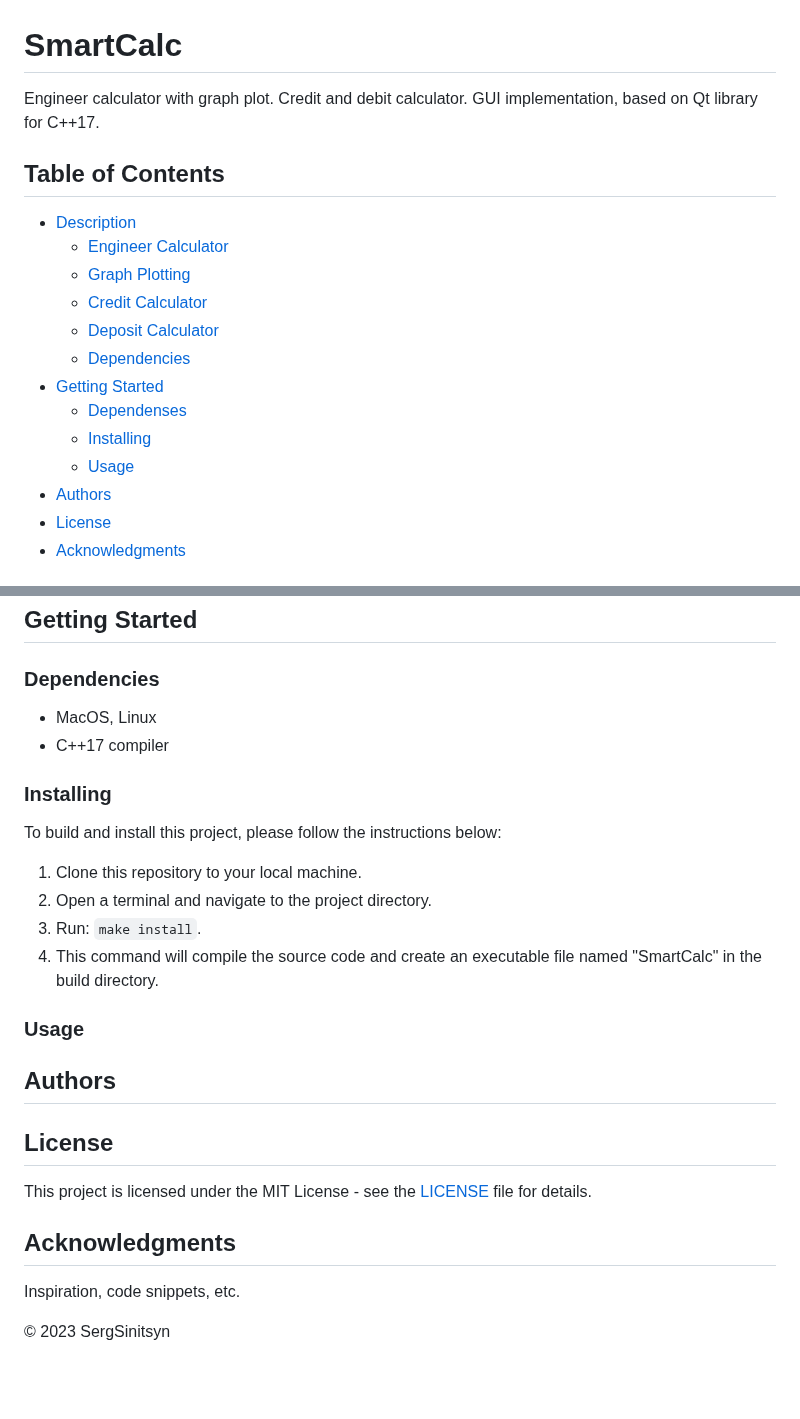
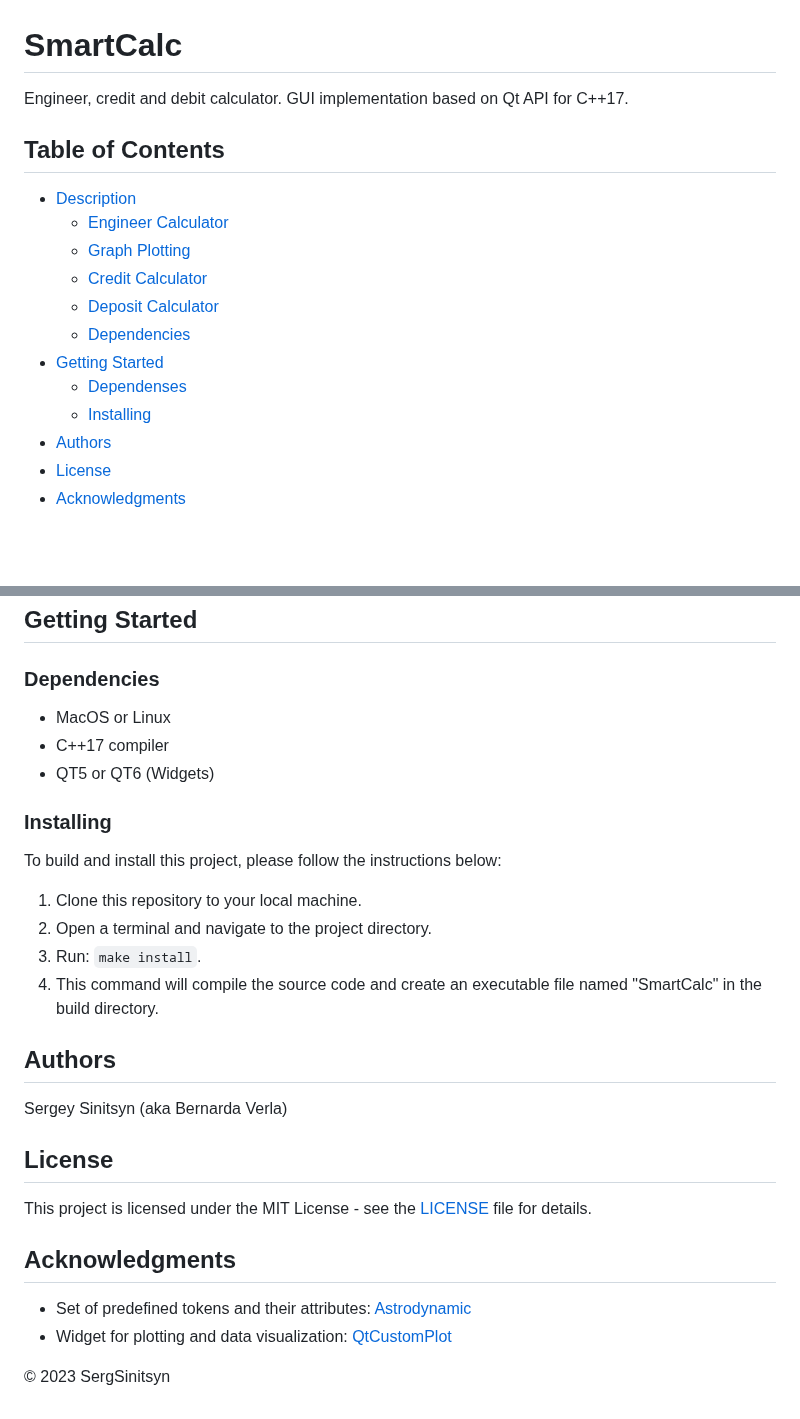
Before and after one commit to SergSinitsyn/Smart-Calculator, a Markdown page: README.md, 2 parts joined by grey strips. Rendered like a GitHub page; blank space fills up the shorter version.

Commit message:
add Acknowledgments to readme

````diff
--- a/README.md
+++ b/README.md
@@ -1,5 +1,5 @@
 # SmartCalc
-Engineer calculator with graph plot. Credit and debit calculator. GUI implementation, based on Qt library  for C++17.
+Engineer, credit and debit calculator. GUI implementation based on Qt API for C++17.
 
 ## Table of Contents
 - [Description](#description)
@@ -11,7 +11,7 @@ Engineer calculator with graph plot. Credit and debit calculator. GUI implementa
 - [Getting Started](#getting-started)
     - [Dependenses](#dependencies)
     - [Installing](#installing)
-    - [Usage](#usage)
+    <!-- - [Usage](#usage) -->
 - [Authors](#authors)
 - [License](#license)
 - [Acknowledgments](#acknowledgments)
@@ -55,8 +55,10 @@ Engineer calculator with graph plot. Credit and debit calculator. GUI implementa
 
 ### Dependencies
 
-- MacOS, Linux
+- MacOS or Linux
 - C++17 compiler
+- QT5 or QT6 (Widgets)
+
 
 ### Installing
 
@@ -66,7 +68,7 @@ To build and install this project, please follow the instructions below:
 3. Run: `make install`.
 4. This command will compile the source code and create an executable file named "SmartCalc" in the build directory.
 
-### Usage
+<!-- ### Usage -->
 
 <!-- * How to run the program
 * Step-by-step bullets
@@ -74,13 +76,9 @@ To build and install this project, please follow the instructions below:
 code blocks for commands
 ``` -->
 
+## Authors
 
-## Authors
-<!--
-
-
-ex. Dominique Pizzie
-ex. [@DomPizzie](https://twitter.com/dompizzie) -->
+Sergey Sinitsyn (aka Bernarda Verla)
 
 ## License
 
@@ -88,11 +86,8 @@ This project is licensed under the MIT License - see the [LICENSE](LICENSE.txt)
 
 ## Acknowledgments
 
-Inspiration, code snippets, etc.
-<!-- * [1-readme]()
-* [2]
-* [3]
-* [4]
-* [5] -->
+- Set of predefined tokens and their attributes: [Astrodynamic](https://github.com/Astrodynamic/SmartCalculator)
+- Widget for plotting and data visualization: [QtCustomPlot](https://www.qcustomplot.com/)
+
 
 © 2023 SergSinitsyn
````
